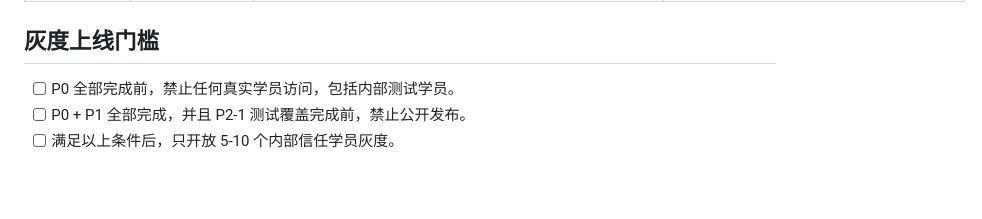
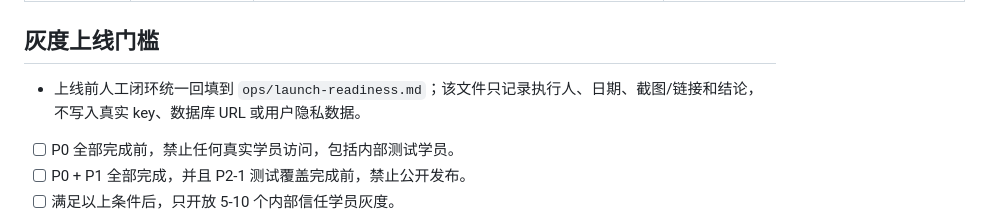
Before and after one commit to ZHONGZHENGXIN/deltapex-agent, a Markdown page: tracoach 修复任务清单.md, the part around the change. Drawn GitHub-style; blank space fills up the shorter version.

Commit message:
docs: add launch readiness checklist

```diff
--- a/tracoach 修复任务清单.md
+++ b/tracoach 修复任务清单.md
@@ -804,6 +804,7 @@ P0 任务额外要求：
 
 ## 灰度上线门槛
 
+- 上线前人工闭环统一回填到 `ops/launch-readiness.md`；该文件只记录执行人、日期、截图/链接和结论，不写入真实 key、数据库 URL 或用户隐私数据。
 - [ ] P0 全部完成前，禁止任何真实学员访问，包括内部测试学员。
 - [ ] P0 + P1 全部完成，并且 P2-1 测试覆盖完成前，禁止公开发布。
 - [ ] 满足以上条件后，只开放 5-10 个内部信任学员灰度。
```
Also changed, not shown: ops/launch-readiness.md (added, +115 -0 lines).
